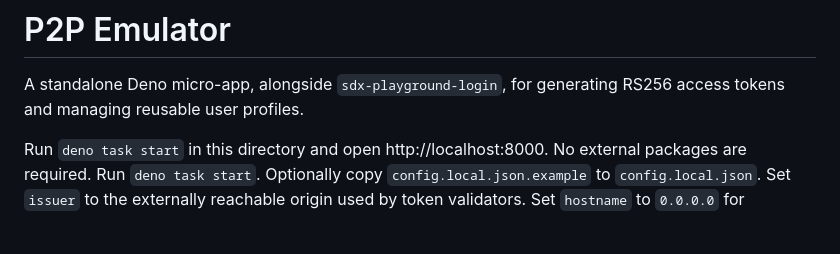
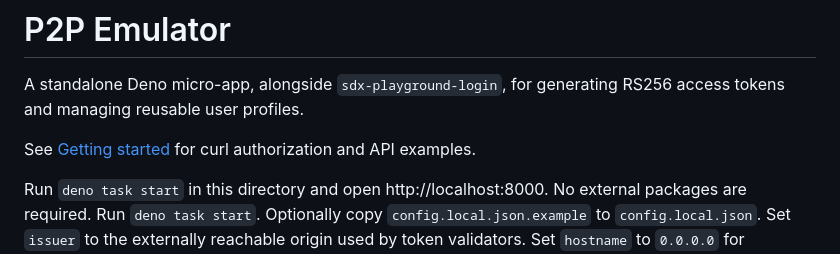
Before and after one commit to bcgov/aps-devops, a Markdown page: sdx/p2p-emu/README.md, the part around the change. GitHub-like rendering; blank space fills up the shorter version.

Commit message:
Document curl authorization and profile-free P2P token journey

```diff
--- a/sdx/p2p-emu/README.md
+++ b/sdx/p2p-emu/README.md
@@ -2,6 +2,9 @@
 
 A standalone Deno micro-app, alongside `sdx-playground-login`, for generating
 RS256 access tokens and managing reusable user profiles.
+
+See [Getting started](docs/GETTING-STARTED.md) for curl authorization and API
+examples.
 
 Run `deno task start` in this directory and open http://localhost:8000. No
 external packages are required. Run `deno task start`. Optionally copy
```
Also changed, not shown: 1 other file.
